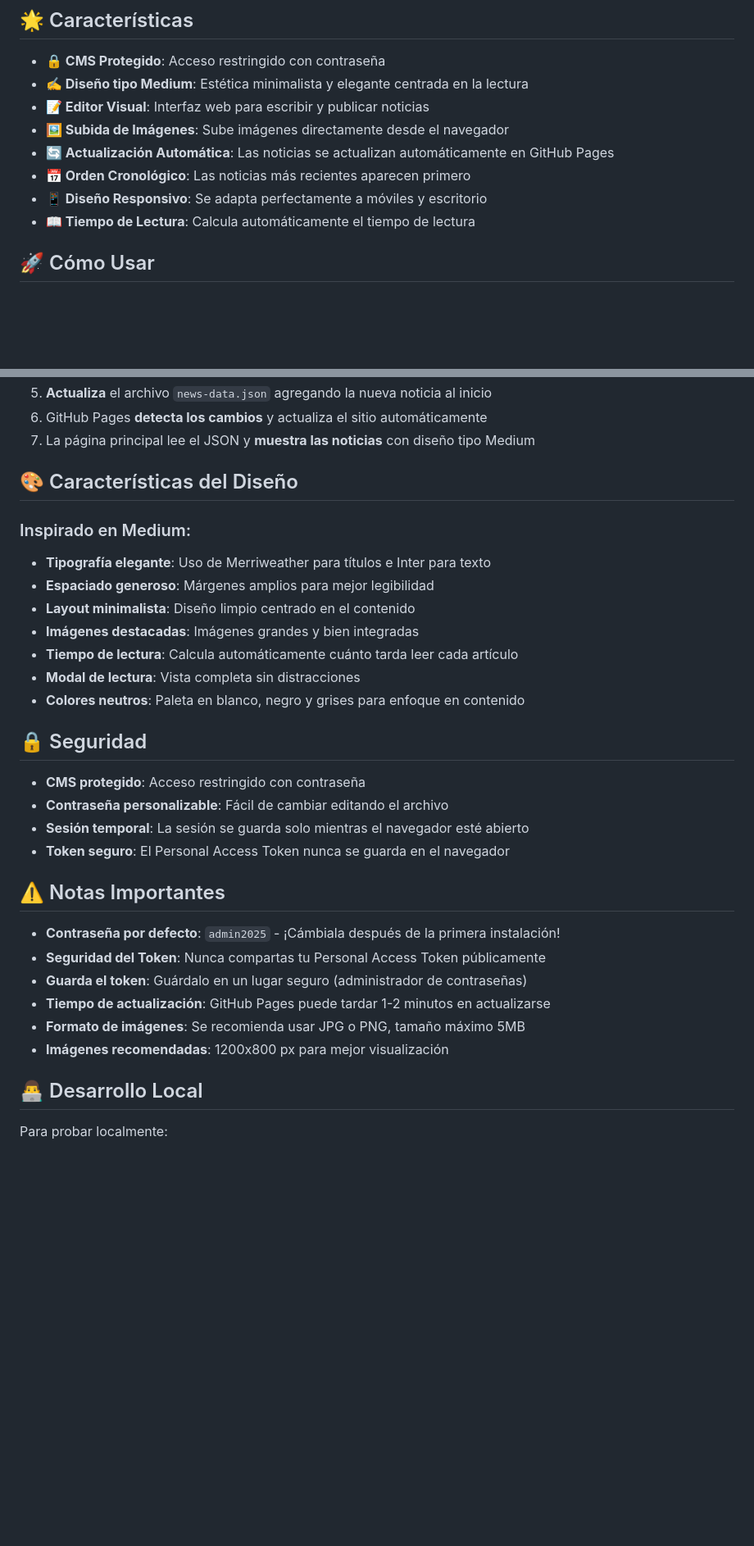
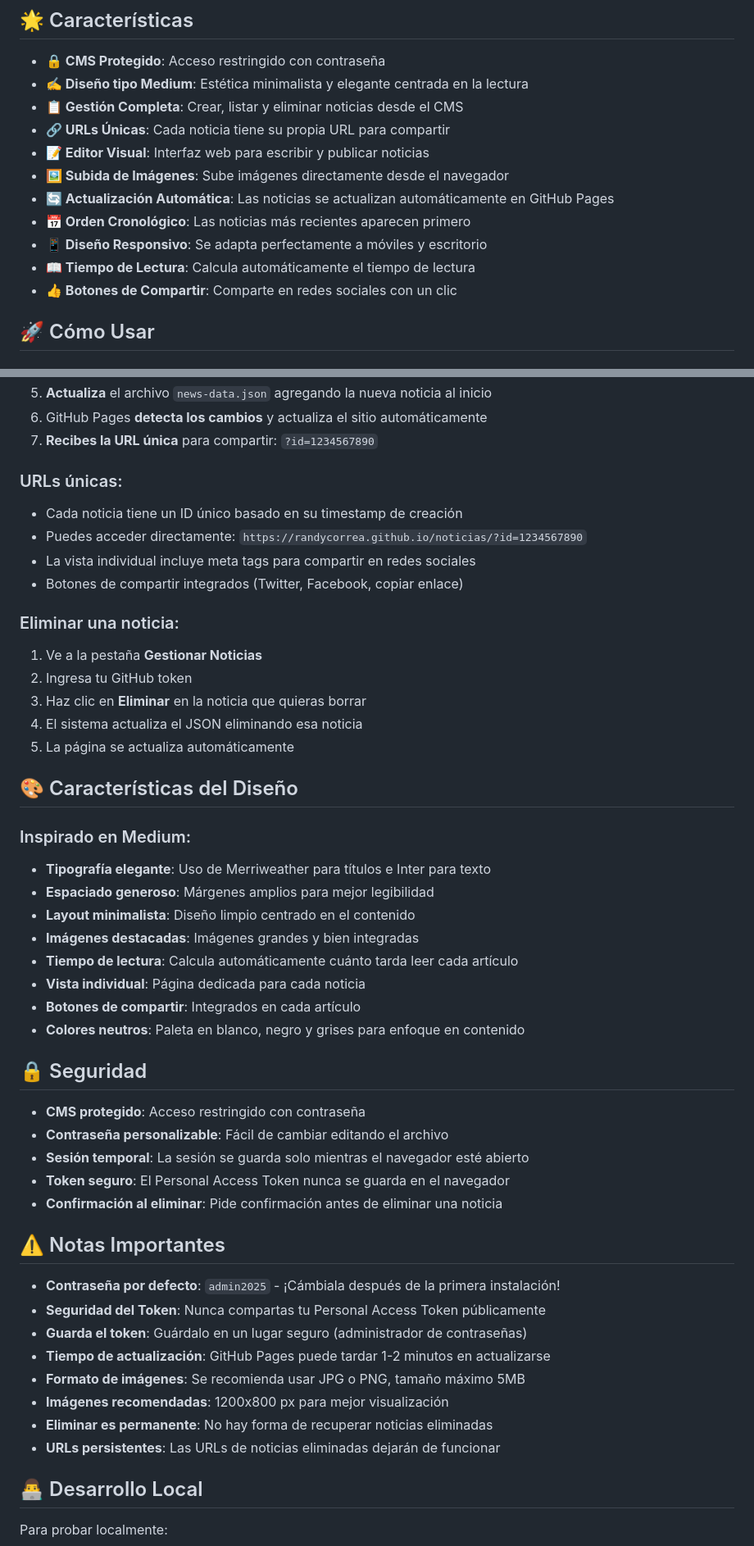
Before and after one commit to RandyCorrea/noticias, a Markdown page: README.md, 2 parts joined by grey strips. Shown: that part at 82% size. Drawn GitHub-style; blank space fills up the shorter version.

```diff
--- a/README.md
+++ b/README.md
@@ -6,12 +6,15 @@ Sistema completo de gestión de noticias con CMS integrado, protegido con contra
 
 - **🔒 CMS Protegido**: Acceso restringido con contraseña
 - **✍️ Diseño tipo Medium**: Estética minimalista y elegante centrada en la lectura
+- **📋 Gestión Completa**: Crear, listar y eliminar noticias desde el CMS
+- **🔗 URLs Únicas**: Cada noticia tiene su propia URL para compartir
 - **📝 Editor Visual**: Interfaz web para escribir y publicar noticias
 - **🖼️ Subida de Imágenes**: Sube imágenes directamente desde el navegador
 - **🔄 Actualización Automática**: Las noticias se actualizan automáticamente en GitHub Pages
 - **📅 Orden Cronológico**: Las noticias más recientes aparecen primero
 - **📱 Diseño Responsivo**: Se adapta perfectamente a móviles y escritorio
 - **📖 Tiempo de Lectura**: Calcula automáticamente el tiempo de lectura
+- **👍 Botones de Compartir**: Comparte en redes sociales con un clic
 
 ## 🚀 Cómo Usar
 
@@ -91,6 +108,21 @@ noticias/
 5. **Actualiza** el archivo `news-data.json` agregando la nueva noticia al inicio
 6. GitHub Pages **detecta los cambios** y actualiza el sitio automáticamente
-7. La página principal lee el JSON y **muestra las noticias** con diseño tipo Medium
+7. **Recibes la URL única** para compartir: `?id=1234567890`
+
+### URLs únicas:
+
+- Cada noticia tiene un ID único basado en su timestamp de creación
+- Puedes acceder directamente: `https://randycorrea.github.io/noticias/?id=1234567890`
+- La vista individual incluye meta tags para compartir en redes sociales
+- Botones de compartir integrados (Twitter, Facebook, copiar enlace)
+
+### Eliminar una noticia:
+
+1. Ve a la pestaña **Gestionar Noticias**
+2. Ingresa tu GitHub token
+3. Haz clic en **Eliminar** en la noticia que quieras borrar
+4. El sistema actualiza el JSON eliminando esa noticia
+5. La página se actualiza automáticamente
 
 ## 🎨 Características del Diseño
 
@@ -101,7 +133,8 @@ noticias/
 - **Layout minimalista**: Diseño limpio centrado en el contenido
 - **Imágenes destacadas**: Imágenes grandes y bien integradas
 - **Tiempo de lectura**: Calcula automáticamente cuánto tarda leer cada artículo
-- **Modal de lectura**: Vista completa sin distracciones
+- **Vista individual**: Página dedicada para cada noticia
+- **Botones de compartir**: Integrados en cada artículo
 - **Colores neutros**: Paleta en blanco, negro y grises para enfoque en contenido
 
 ## 🔒 Seguridad
@@ -110,6 +143,7 @@ noticias/
 - **Contraseña personalizable**: Fácil de cambiar editando el archivo
 - **Sesión temporal**: La sesión se guarda solo mientras el navegador esté abierto
 - **Token seguro**: El Personal Access Token nunca se guarda en el navegador
+- **Confirmación al eliminar**: Pide confirmación antes de eliminar una noticia
 
 ## ⚠️ Notas Importantes
 
@@ -119,6 +153,8 @@ noticias/
 - **Tiempo de actualización**: GitHub Pages puede tardar 1-2 minutos en actualizarse
 - **Formato de imágenes**: Se recomienda usar JPG o PNG, tamaño máximo 5MB
 - **Imágenes recomendadas**: 1200x800 px para mejor visualización
+- **Eliminar es permanente**: No hay forma de recuperar noticias eliminadas
+- **URLs persistentes**: Las URLs de noticias eliminadas dejarán de funcionar
 
 ## 👨‍💻 Desarrollo Local
 
```
Also changed, not shown: other parts of README.md (+32 -14 lines).
